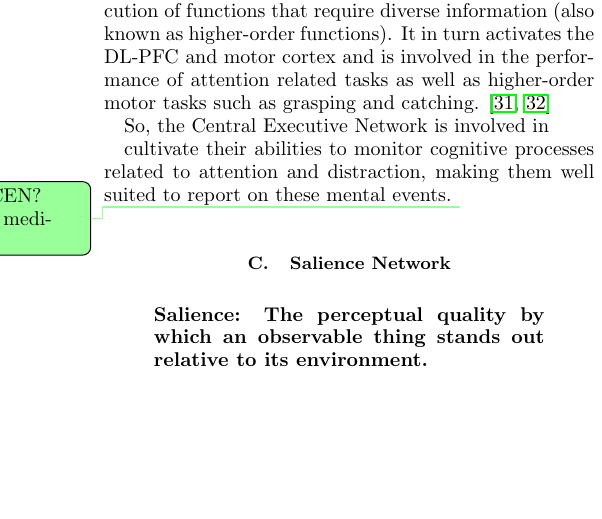
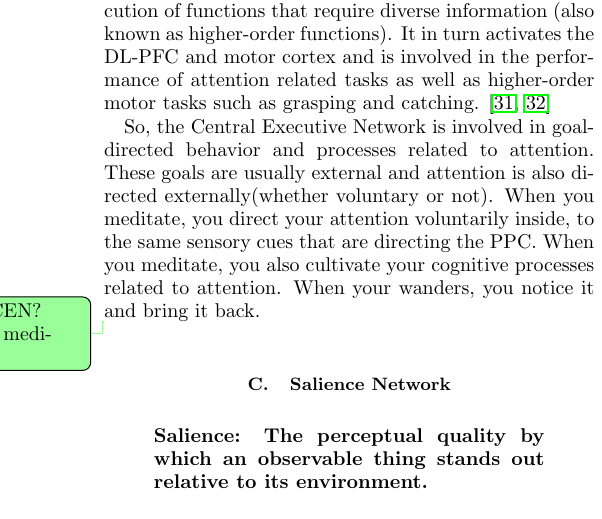
Before and after one commit to deobald/vipassana-for-hackers, a LaTeX paper (paper-two/paper-two.tex): part of one column of page 4 of 7, cut so that both start at the same text, the shorter picture padded with empty space. Compiled offline with pdfLaTeX.

Commit message:
added summary for CEN.

```diff
--- a/paper-two/paper-two.tex
+++ b/paper-two/paper-two.tex
@@ -245,11 +245,13 @@ the execution of functions that require diverse information (also known as highe
 It in turn activates the DL-PFC and motor cortex and is involved in the performance of
 attention related tasks as well as higher-order motor tasks such as grasping and catching. \cite{parietallobesa,parietallobes}
 
-So, the Central Executive Network is involved in
+So, the Central Executive Network is involved in goal-directed behavior and processes
+related to attention. These goals are usually external and attention is also directed externally(whether
+voluntary or not). When you meditate, you direct your attention voluntarily
+inside, to the same sensory cues that are directing the PPC.
+When you meditate, you also cultivate your cognitive processes related to attention.
+When your wanders, you notice it and bring it back.
 
-cultivate their abilities to
-monitor cognitive processes related to attention and distraction, making them well suited to
-report on these mental events.
 \todo{Summarize CEN? Relevance to meditation?}
 
 \subsection{Salience Network}
```
